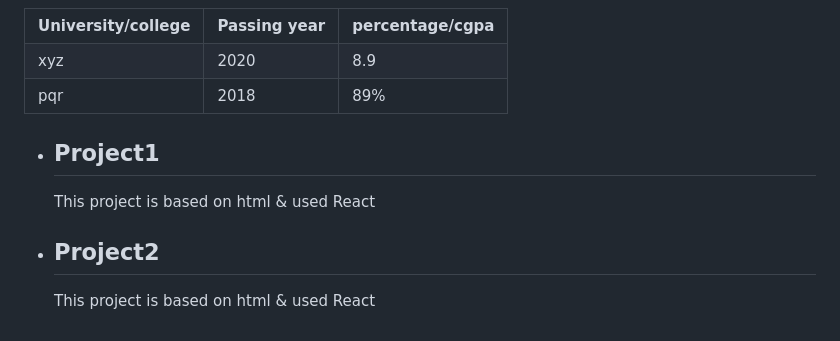
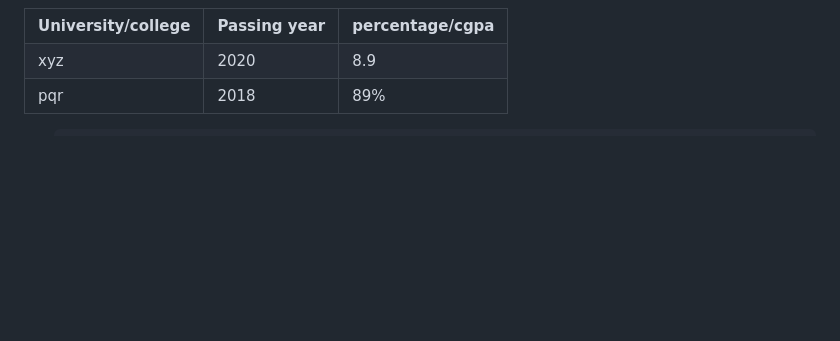
Before and after one commit to StanisTaler/cv, a Markdown page: cv.md, the part around the change. Drawn GitHub-style; blank space fills up the shorter version.

```diff
--- a/cv.md
+++ b/cv.md
@@ -102,14 +102,7 @@
             <div class="project">
                 <ul>
                     <li>
-                        <h2>Project1</h2>
-                        <p>This project is based on html
-                          & used React</p>
-                    </li>
-                    <li>
-                        <h2>Project2</h2>
-                        <p>This project is based on html
-                          & used React</p>
+
                     </li>
                 </ul>
             </div>
```
